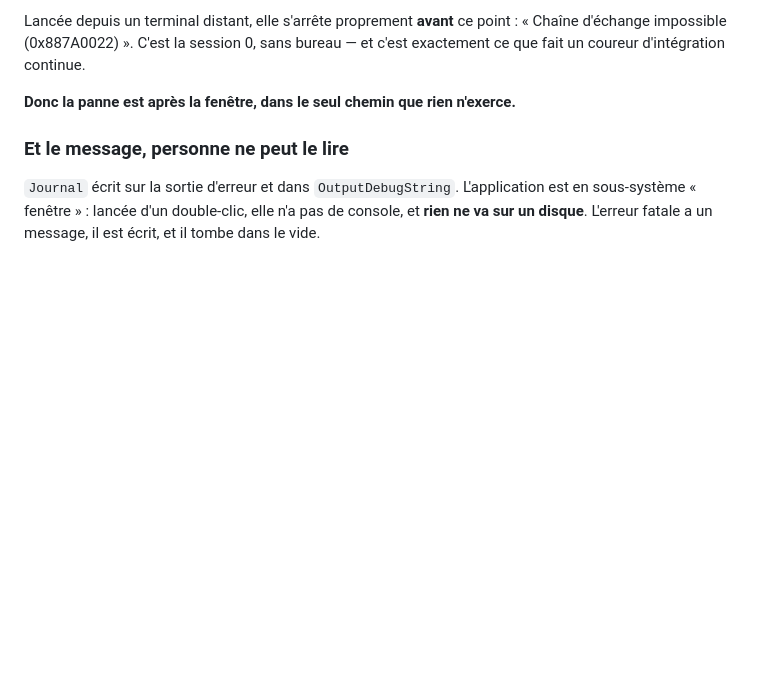
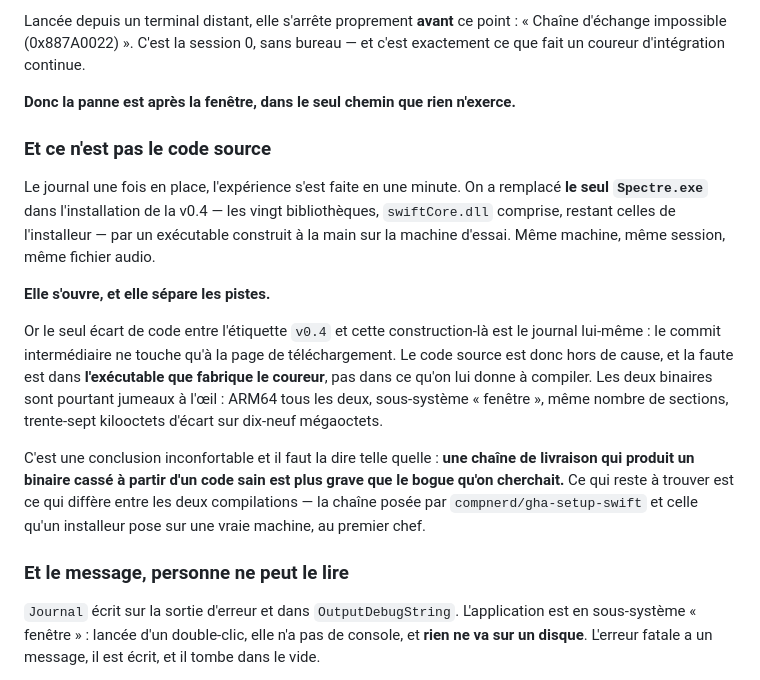
Before and after one commit to gaspardlebasic/spectre, a Markdown page: docs/PAQUETS.md, the part around the change. Rendered like a GitHub page; blank space fills up the shorter version.

Commit message:
Le code source est hors de cause : c'est le binaire du coureur
Le journal en place, l'expérience tient en une minute. On remplace le seul
`Spectre.exe` dans l'installation de la v0.4 — les vingt bibliothèques restant
celles de l'installeur — par un exécutable construit à la main sur la machine
d'essai. Elle s'ouvre, et elle sépare les pistes.

Le seul écart de code entre l'étiquette et cette construction est le journal
lui-même. La faute est donc dans ce que fabrique le coureur, pas dans ce qu'on lui
donne à compiler.

Co-Authored-By: Claude Opus 5 <noreply@anthropic.com>

```diff
--- a/docs/PAQUETS.md
+++ b/docs/PAQUETS.md
@@ -57,6 +57,29 @@ Lancée depuis un terminal distant, elle s'arrête proprement **avant** ce point
 c'est exactement ce que fait un coureur d'intégration continue.
 
 **Donc la panne est après la fenêtre, dans le seul chemin que rien n'exerce.**
+
+### Et ce n'est pas le code source
+
+Le journal une fois en place, l'expérience s'est faite en une minute. On a remplacé
+**le seul `Spectre.exe`** dans l'installation de la v0.4 — les vingt bibliothèques,
+`swiftCore.dll` comprise, restant celles de l'installeur — par un exécutable
+construit à la main sur la machine d'essai. Même machine, même session, même
+fichier audio.
+
+**Elle s'ouvre, et elle sépare les pistes.**
+
+Or le seul écart de code entre l'étiquette `v0.4` et cette construction-là est le
+journal lui-même : le commit intermédiaire ne touche qu'à la page de téléchargement.
+Le code source est donc hors de cause, et la faute est dans **l'exécutable que
+fabrique le coureur**, pas dans ce qu'on lui donne à compiler. Les deux binaires
+sont pourtant jumeaux à l'œil : ARM64 tous les deux, sous-système « fenêtre », même
+nombre de sections, trente-sept kilooctets d'écart sur dix-neuf mégaoctets.
+
+C'est une conclusion inconfortable et il faut la dire telle quelle : **une chaîne de
+livraison qui produit un binaire cassé à partir d'un code sain est plus grave que le
+bogue qu'on cherchait.** Ce qui reste à trouver est ce qui diffère entre les deux
+compilations — la chaîne posée par `compnerd/gha-setup-swift` et celle qu'un
+installeur pose sur une vraie machine, au premier chef.
 
 ### Et le message, personne ne peut le lire
 
```
